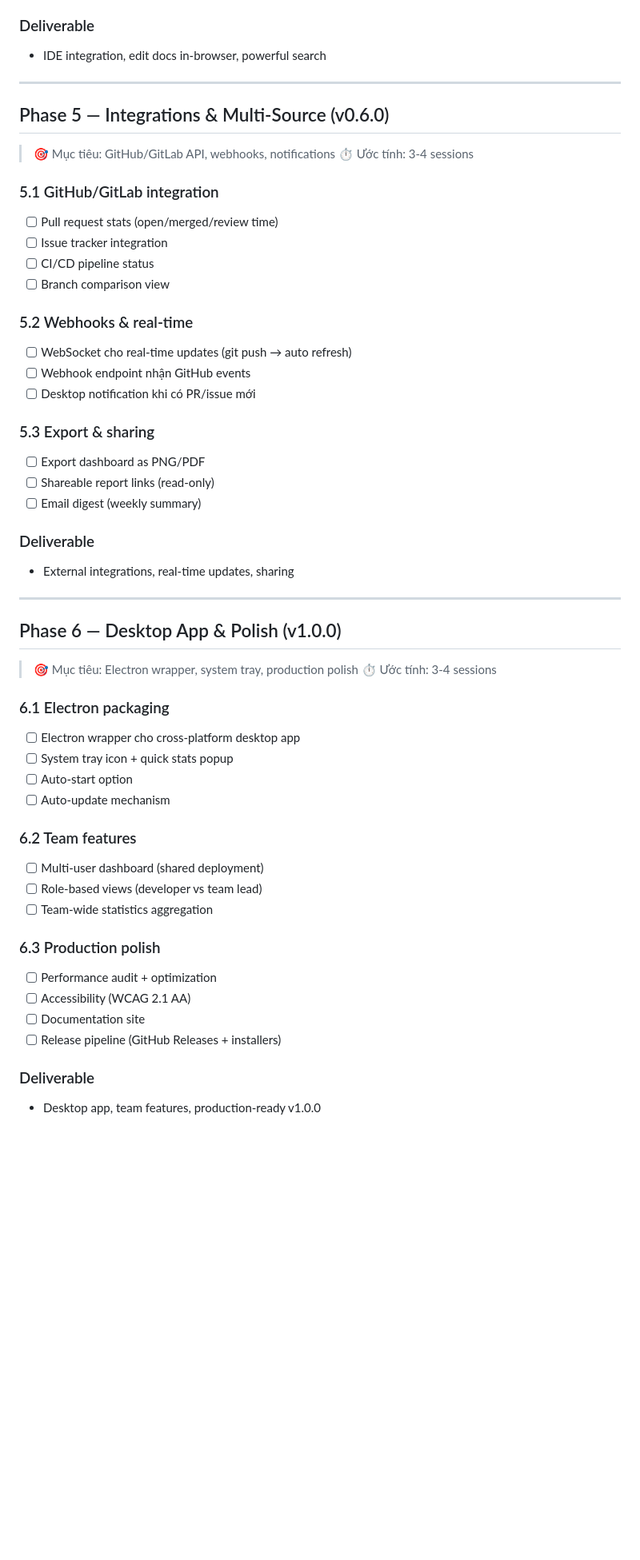
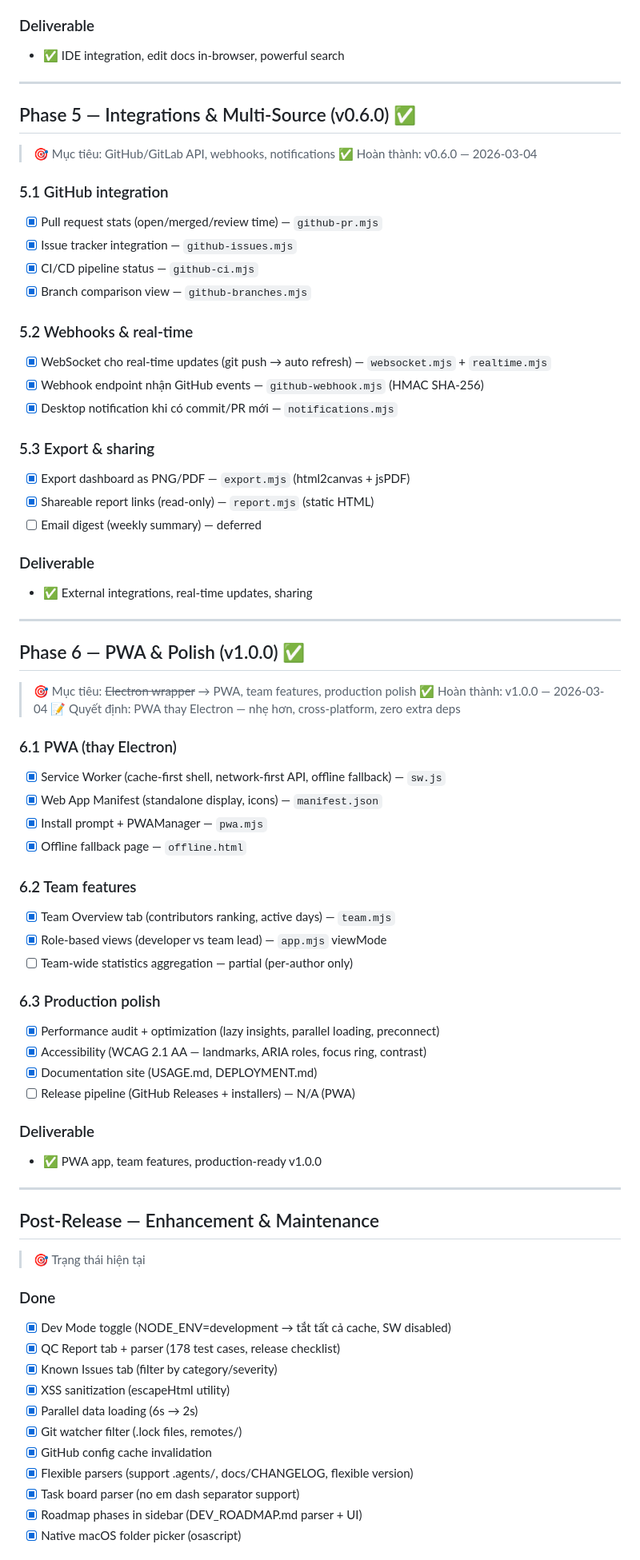
Before and after one commit to nsongha/devDashBoard, a Markdown page: docs/DEV_ROADMAP.md, the part around one of its changes. Shown at 80% size. Rendered like a GitHub page; blank space fills up the shorter version.

```diff
--- a/docs/DEV_ROADMAP.md
+++ b/docs/DEV_ROADMAP.md
@@ -158,65 +155,87 @@
 
 ### Deliverable
 
-- IDE integration, edit docs in-browser, powerful search
+- ✅ IDE integration, edit docs in-browser, powerful search
 
 ---
 
-## Phase 5 — Integrations & Multi-Source (v0.6.0)
+## Phase 5 — Integrations & Multi-Source (v0.6.0) ✅
 
 > 🎯 Mục tiêu: GitHub/GitLab API, webhooks, notifications
-> ⏱️ Ước tính: 3-4 sessions
+> ✅ Hoàn thành: v0.6.0 — 2026-03-04
 
-### 5.1 GitHub/GitLab integration
+### 5.1 GitHub integration
 
-- [ ] Pull request stats (open/merged/review time)
-- [ ] Issue tracker integration
-- [ ] CI/CD pipeline status
-- [ ] Branch comparison view
+- [x] Pull request stats (open/merged/review time) — `github-pr.mjs`
+- [x] Issue tracker integration — `github-issues.mjs`
+- [x] CI/CD pipeline status — `github-ci.mjs`
+- [x] Branch comparison view — `github-branches.mjs`
 
 ### 5.2 Webhooks & real-time
 
-- [ ] WebSocket cho real-time updates (git push → auto refresh)
-- [ ] Webhook endpoint nhận GitHub events
-- [ ] Desktop notification khi có PR/issue mới
+- [x] WebSocket cho real-time updates (git push → auto refresh) — `websocket.mjs` + `realtime.mjs`
+- [x] Webhook endpoint nhận GitHub events — `github-webhook.mjs` (HMAC SHA-256)
+- [x] Desktop notification khi có commit/PR mới — `notifications.mjs`
 
 ### 5.3 Export & sharing
 
-- [ ] Export dashboard as PNG/PDF
-- [ ] Shareable report links (read-only)
-- [ ] Email digest (weekly summary)
+- [x] Export dashboard as PNG/PDF — `export.mjs` (html2canvas + jsPDF)
+- [x] Shareable report links (read-only) — `report.mjs` (static HTML)
+- [ ] Email digest (weekly summary) — deferred
 
 ### Deliverable
 
-- External integrations, real-time updates, sharing
+- ✅ External integrations, real-time updates, sharing
 
 ---
 
-## Phase 6 — Desktop App & Polish (v1.0.0)
+## Phase 6 — PWA & Polish (v1.0.0) ✅
 
-> 🎯 Mục tiêu: Electron wrapper, system tray, production polish
-> ⏱️ Ước tính: 3-4 sessions
+> 🎯 Mục tiêu: ~~Electron wrapper~~ → PWA, team features, production polish
+> ✅ Hoàn thành: v1.0.0 — 2026-03-04
+> 📝 Quyết định: PWA thay Electron — nhẹ hơn, cross-platform, zero extra deps
 
-### 6.1 Electron packaging
+### 6.1 PWA (thay Electron)
 
-- [ ] Electron wrapper cho cross-platform desktop app
-- [ ] System tray icon + quick stats popup
-- [ ] Auto-start option
-- [ ] Auto-update mechanism
+- [x] Service Worker (cache-first shell, network-first API, offline fallback) — `sw.js`
+- [x] Web App Manifest (standalone display, icons) — `manifest.json`
+- [x] Install prompt + PWAManager — `pwa.mjs`
+- [x] Offline fallback page — `offline.html`
 
 ### 6.2 Team features
 
-- [ ] Multi-user dashboard (shared deployment)
-- [ ] Role-based views (developer vs team lead)
-- [ ] Team-wide statistics aggregation
+- [x] Team Overview tab (contributors ranking, active days) — `team.mjs`
+- [x] Role-based views (developer vs team lead) — `app.mjs` viewMode
+- [ ] Team-wide statistics aggregation — partial (per-author only)
 
 ### 6.3 Production polish
 
-- [ ] Performance audit + optimization
-- [ ] Accessibility (WCAG 2.1 AA)
-- [ ] Documentation site
-- [ ] Release pipeline (GitHub Releases + installers)
+- [x] Performance audit + optimization (lazy insights, parallel loading, preconnect)
+- [x] Accessibility (WCAG 2.1 AA — landmarks, ARIA roles, focus ring, contrast)
+- [x] Documentation site (USAGE.md, DEPLOYMENT.md)
+- [ ] Release pipeline (GitHub Releases + installers) — N/A (PWA)
 
 ### Deliverable
 
-- Desktop app, team features, production-ready v1.0.0
+- ✅ PWA app, team features, production-ready v1.0.0
+
+---
+
+## Post-Release — Enhancement & Maintenance
+
+> 🎯 Trạng thái hiện tại
+
+### Done
+
+- [x] Dev Mode toggle (NODE_ENV=development → tắt tất cả cache, SW disabled)
+- [x] QC Report tab + parser (178 test cases, release checklist)
+- [x] Known Issues tab (filter by category/severity)
+- [x] XSS sanitization (escapeHtml utility)
+- [x] Parallel data loading (6s → 2s)
+- [x] Git watcher filter (.lock files, remotes/)
+- [x] GitHub config cache invalidation
+- [x] Flexible parsers (support .agents/, docs/CHANGELOG, flexible version)
+- [x] Task board parser (no em dash separator support)
+- [x] Roadmap phases in sidebar (DEV_ROADMAP.md parser + UI)
+- [x] Native macOS folder picker (osascript)
+
```
Also changed, not shown: other parts of docs/DEV_ROADMAP.md (+77 -75 lines).
